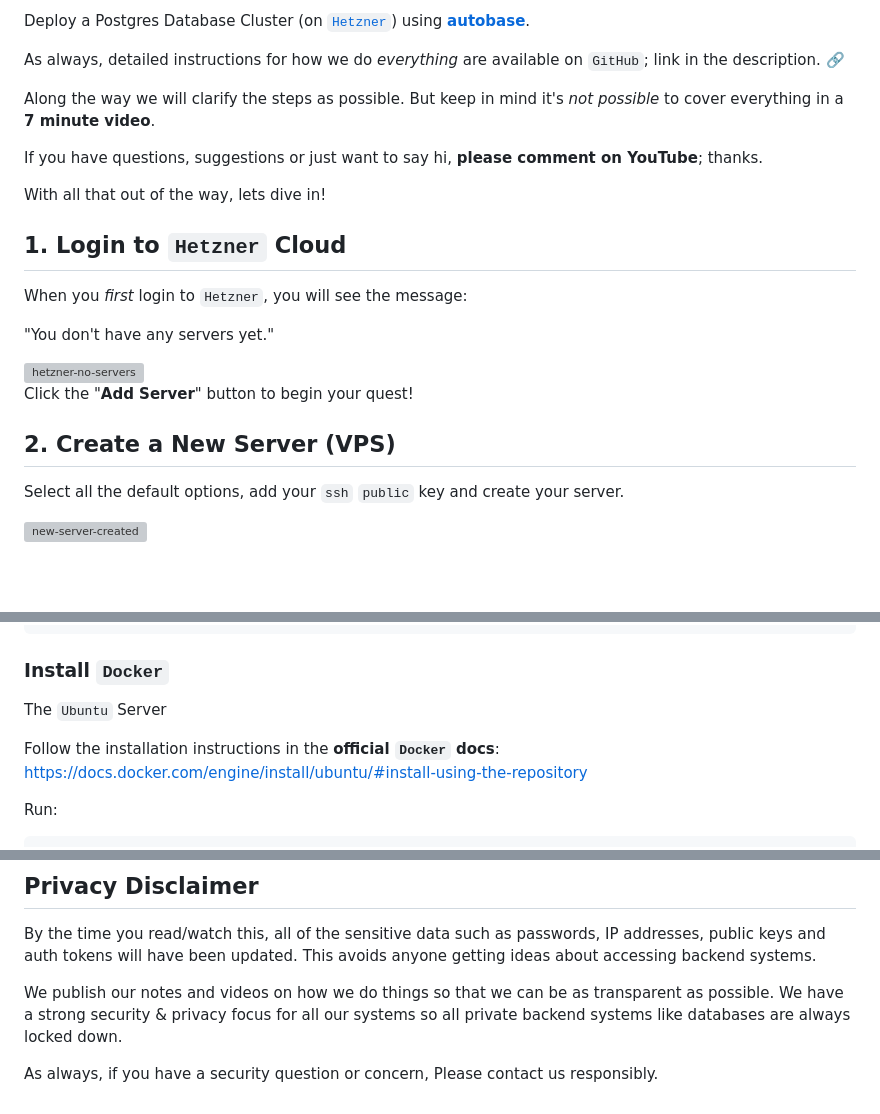
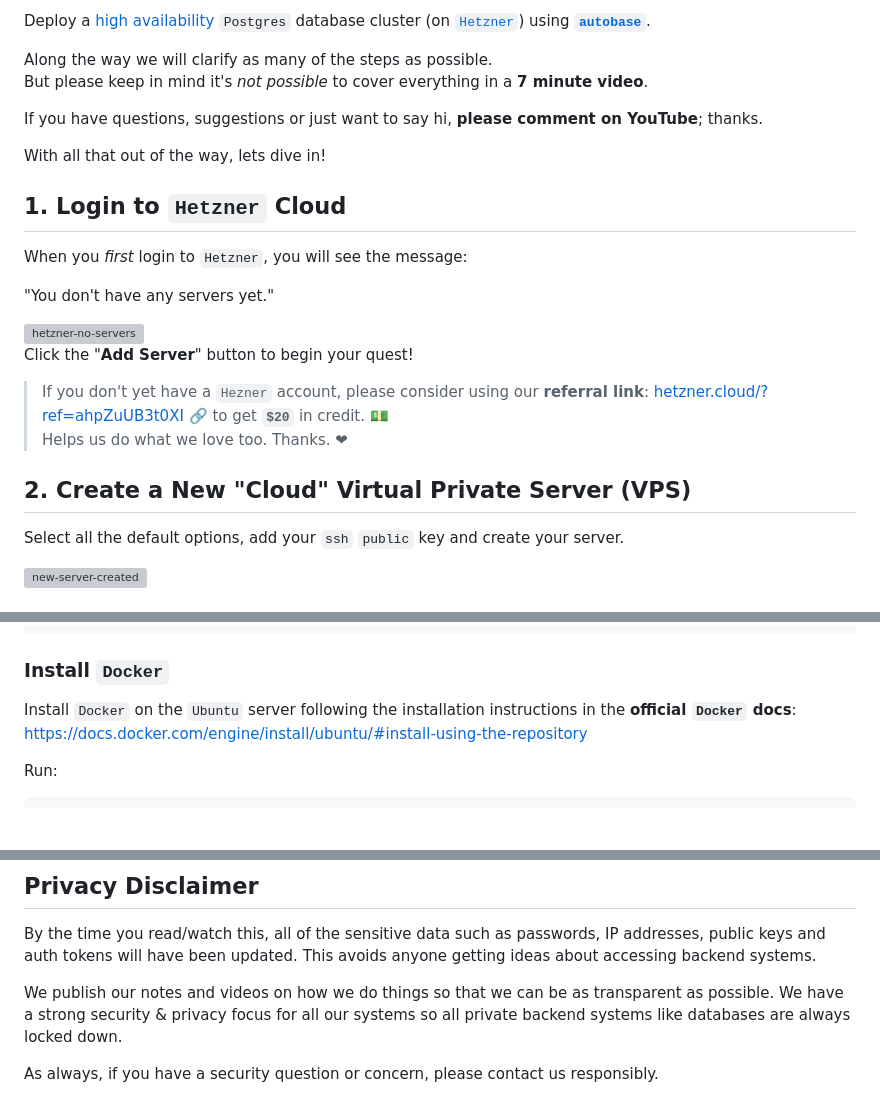
Before and after one commit to dwyl/learn-devops, a Markdown page: postgres/autobase-ha-cluster.md, 3 parts joined by grey strips. GitHub-like rendering; blank space fills up the shorter version; grey boxes are pictures that could not be loaded.

Commit message:
tidy autobase deployment on hezner #97

```diff
--- a/postgres/autobase-ha-cluster.md
+++ b/postgres/autobase-ha-cluster.md
@@ -2,17 +10,22 @@
 Hi friends, my name is Nelson and this is dwyl. <br />
 Today we're going to
 -->
-Deploy a Postgres Database Cluster
+Deploy a
+[high availability](https://en.wikipedia.org/wiki/High_availability)
+`Postgres` database cluster
 (on
 [`Hetzner`](../hetzner))
-using [**autobase**](https://autobase.tech).
+using [**`autobase`**](https://autobase.tech).
 
+<!--
 As always, detailed instructions
 for how we do _everything_ are available on `GitHub`;
 link in the description. 🔗
+-->
 
-Along the way we will clarify the steps as possible.
-But keep in mind it's _not possible_ to cover everything in a **7 minute video**.
+Along the way we will clarify as many of the steps as possible. <br />
+But please keep in mind it's _not possible_
+to cover everything in a **7 minute video**.
 
 If you have questions, suggestions or just want to say hi,
 **please comment on YouTube**;
@@ -21,7 +34,6 @@ thanks.
 With all that out of the way, lets dive in!
 
 ## 1. Login to `Hetzner` Cloud
-
 
 When you _first_ login to `Hetzner`,
 you will see the message:
@@ -32,7 +44,13 @@ you will see the message:
 
 Click the "**Add Server**" button to begin your quest!
 
-## 2. Create a New Server (VPS)
+> If you don't yet have a `Hezner` account,
+> please consider using our **referral link**:
+> [hetzner.cloud/?ref=ahpZuUB3t0XI](https://hetzner.cloud/?ref=ahpZuUB3t0XI) 🔗
+> to get **`$20`** in credit. 💵 <br />
+> Helps us do what we love too. Thanks. ❤
+
+## 2. Create a New "Cloud" Virtual Private Server (VPS)
 
 Select all the default options,
 add your `ssh` `public` key
@@ -78,9 +96,9 @@ pip3 install ansible
 
 ### Install `Docker`
 
-The `Ubuntu` Server
-
-Follow the installation instructions in the **official `Docker` docs**:
+Install `Docker` on the `Ubuntu` server
+following the installation instructions
+in the **official `Docker` docs**:
 https://docs.docker.com/engine/install/ubuntu/#install-using-the-repository
 
 Run:
@@ -361,4 +381,7 @@ We have a strong security & privacy focus for all our systems
 so all private backend systems like databases are always locked down.
 
 As always, if you have a security question or concern,
-Please contact us responsibly.
+please contact us responsibly.
+<!--
+TODO: add contact method.
+-->
```
Also changed, not shown: other parts of postgres/autobase-ha-cluster.md (+16 -6 lines), nginx/README.md (+4 -0 lines), postgres/backup-fly-postgres.md (+22 -3 lines).
